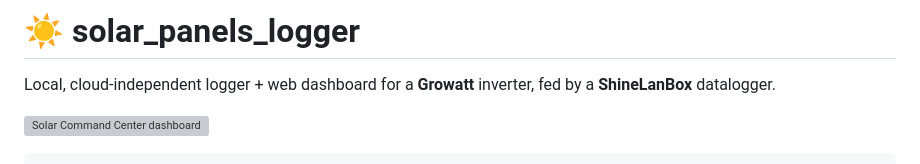
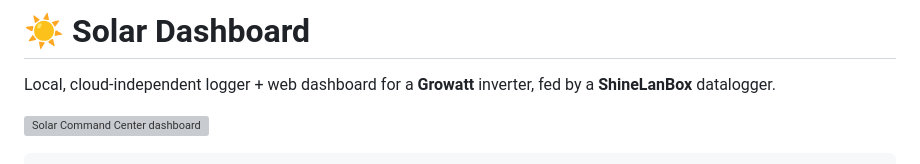
Before and after one commit to BeppeMarnell/Grott-Dashboard, a Markdown page: README.md, the part around the change. GitHub-like rendering; grey boxes are pictures that could not be loaded.

Commit message:
docs: rename project to Solar Dashboard
Claude-Session: https://claude.ai/code/session_012Tgm6F1JFf8i6niQnsggd5

```diff
--- a/README.md
+++ b/README.md
@@ -1,4 +1,4 @@
-# ☀️ solar_panels_logger
+# ☀️ Solar Dashboard
 
 Local, cloud-independent logger + web dashboard for a **Growatt** inverter,
 fed by a **ShineLanBox** datalogger.
```
